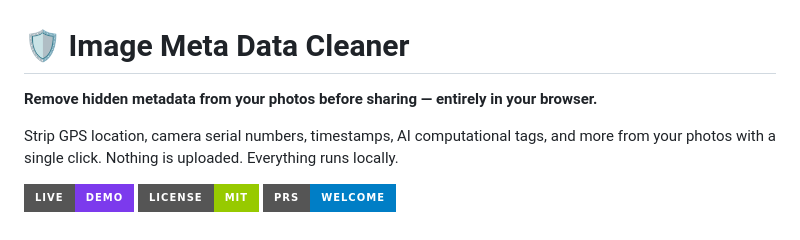
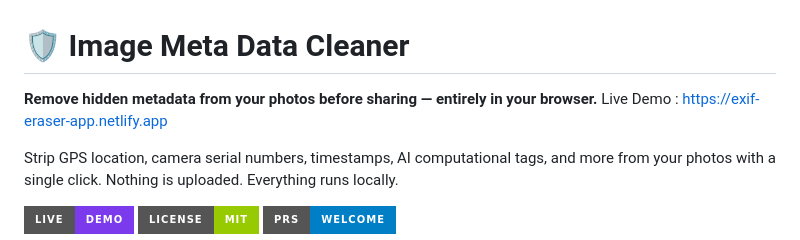
Before and after one commit to Aaqib-Proj/Image-Meta-Data-Cleaner, a Markdown page: README.md, the part around the change. Drawn GitHub-style; badges without logos.

```diff
--- a/README.md
+++ b/README.md
@@ -1,6 +1,7 @@
 # 🛡️ Image Meta Data Cleaner
 
 **Remove hidden metadata from your photos before sharing — entirely in your browser.**
+Live Demo : https://exif-eraser-app.netlify.app
 
 Strip GPS location, camera serial numbers, timestamps, AI computational tags, and more from your photos with a single click. Nothing is uploaded. Everything runs locally.
 
```
